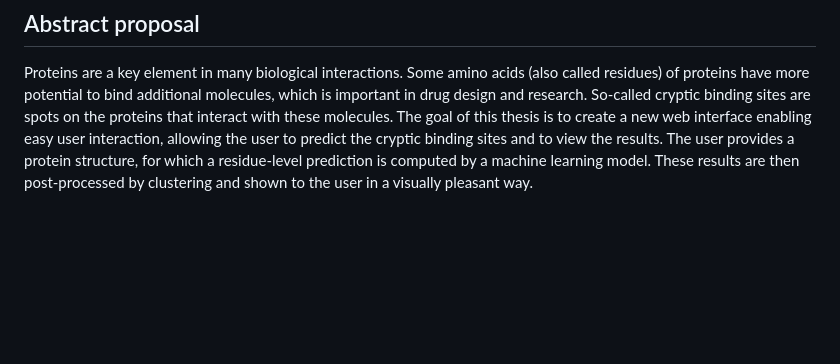
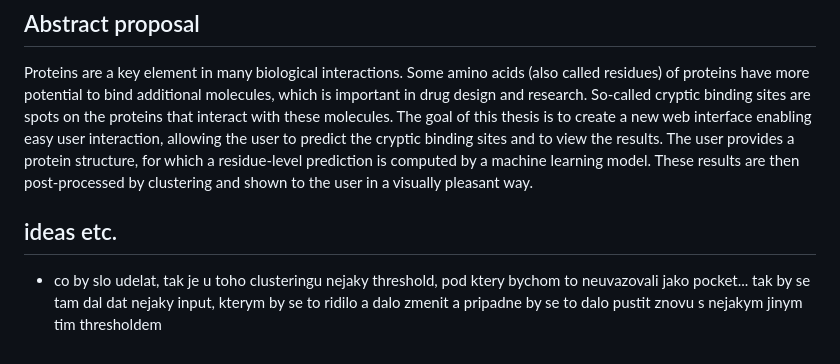
Before and after one commit to luk27official/master-thesis, a Markdown page: notes.md, the part around the change. GitHub-like rendering; blank space fills up the shorter version.

Commit message:
some ideas

```diff
--- a/notes.md
+++ b/notes.md
@@ -81,3 +81,7 @@
 ## Abstract proposal
 
 Proteins are a key element in many biological interactions. Some amino acids (also called residues) of proteins have more potential to bind additional molecules, which is important in drug design and research. So-called cryptic binding sites are spots on the proteins that interact with these molecules. The goal of this thesis is to create a new web interface enabling easy user interaction, allowing the user to predict the cryptic binding sites and to view the results. The user provides a protein structure, for which a residue-level prediction is computed by a machine learning model. These results are then post-processed by clustering and shown to the user in a visually pleasant way.
+
+## ideas etc.
+
+- co by slo udelat, tak je u toho clusteringu nejaky threshold, pod ktery bychom to neuvazovali jako pocket... tak by se tam dal dat nejaky input, kterym by se to ridilo a dalo zmenit a pripadne by se to dalo pustit znovu s nejakym jinym tim thresholdem
```
